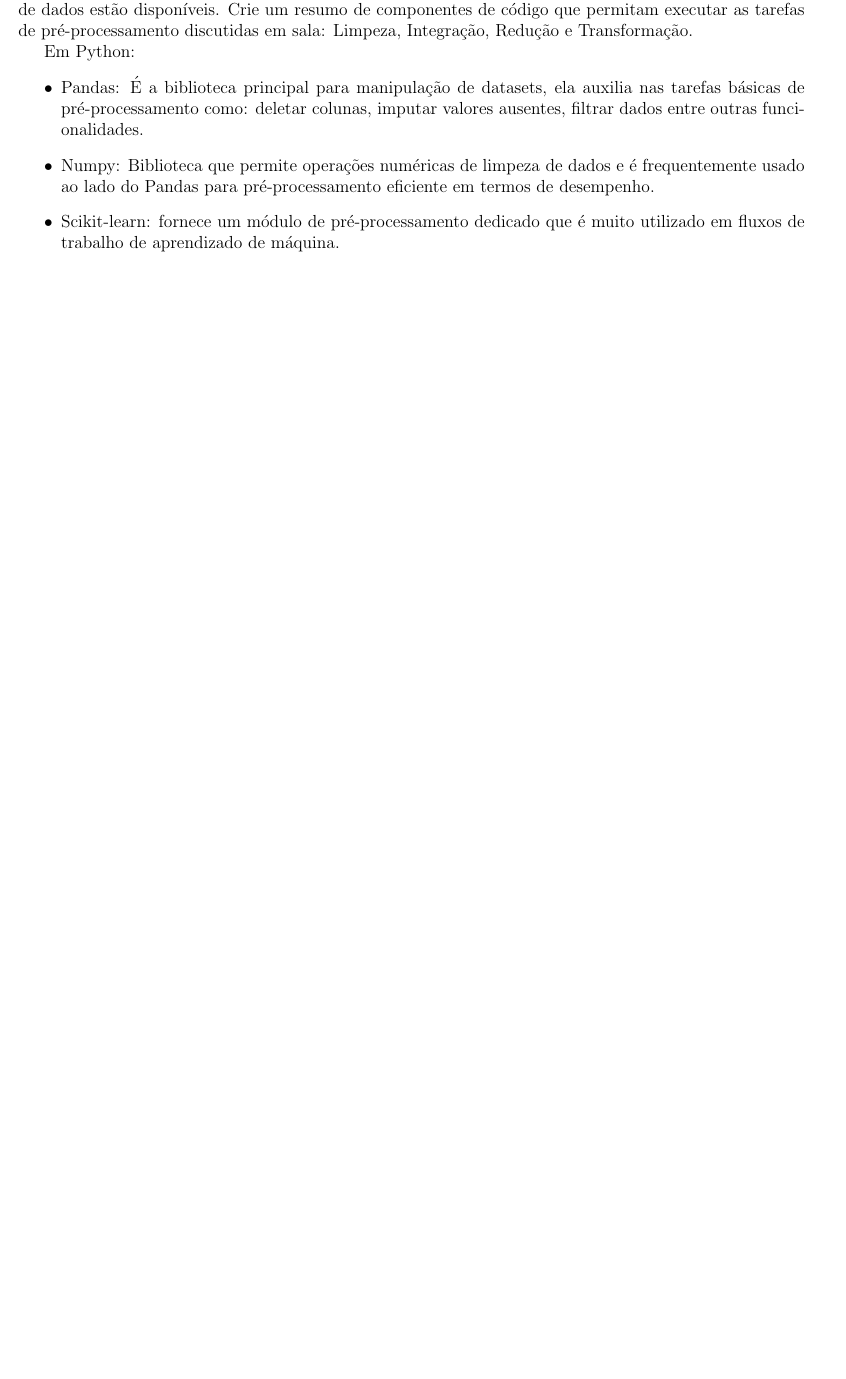
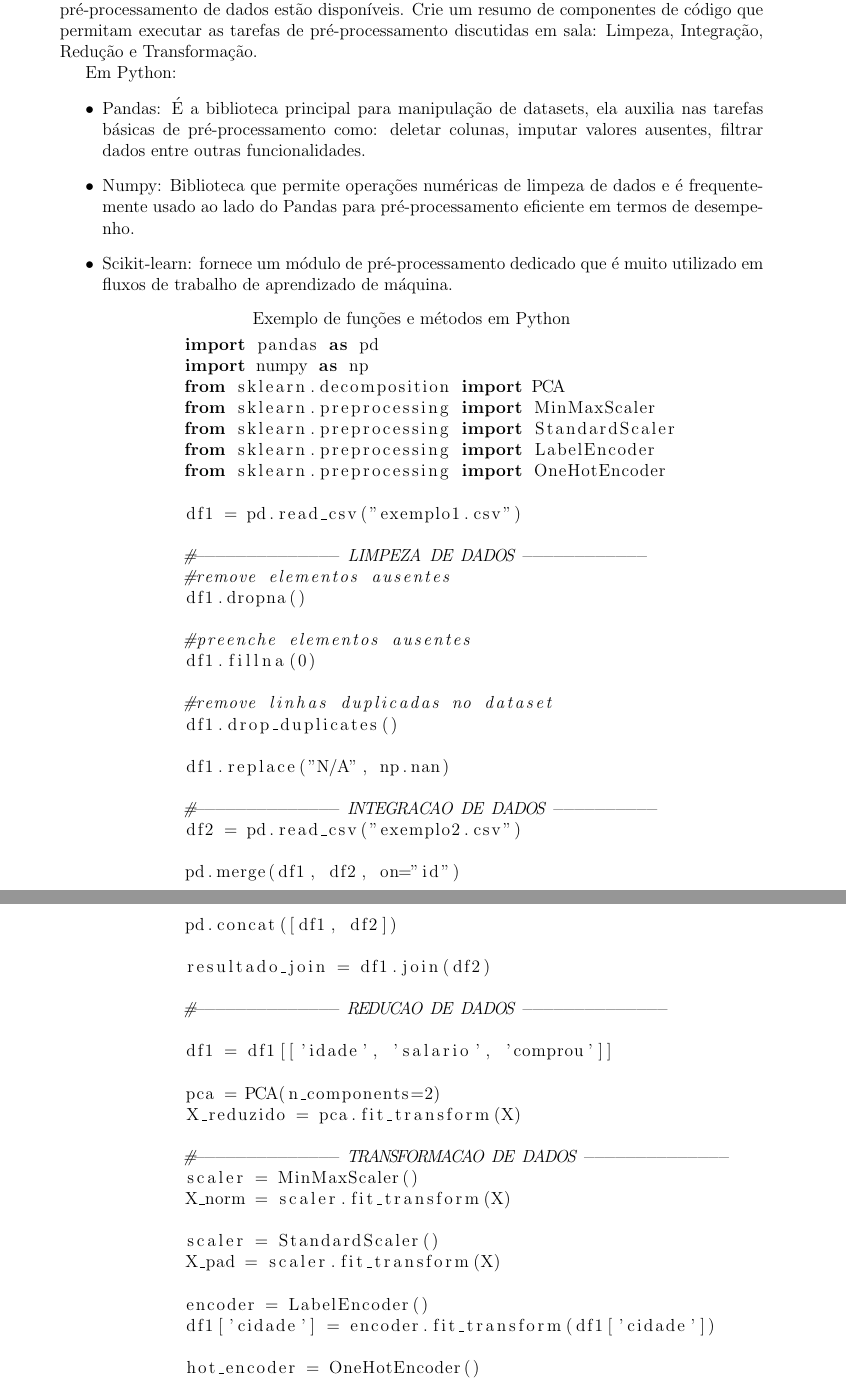
Before and after one commit to lucsol1/PGCC009, a LaTeX document (estudo_dirigido4/parte1/main.tex): part of the page before the commit and two parts of pages 1 and 2 of 2 after it, the two joined at a grey line, cut so that both start at the same text, the shorter picture padded with empty space. Compiled offline with pdfLaTeX.

Commit message:
feat: add basic answers'

```diff
--- a/estudo_dirigido4/parte1/main.tex
+++ b/estudo_dirigido4/parte1/main.tex
@@ -1,7 +1,7 @@
 \documentclass[12pt, a4paper]{article}
 \usepackage[alf]{abntex2cite}
 \usepackage[utf8]{inputenc}
-\usepackage[left=1cm, top=0.1cm, bottom=0.1cm, right=1cm]{geometry}
+\usepackage[left=2cm,right=2cm,top=2cm,bottom=2cm]{geometry}
 \usepackage{graphicx}
 \usepackage{setspace}
 \usepackage{enumitem}
@@ -13,6 +13,7 @@
 \usepackage{caption}
 \usepackage{titlesec}
 \usepackage{titling}
+\usepackage{listings}
 \setlength{\droptitle}{-3cm}
 \bibliographystyle{abntex2-alf}
 \singlespacing
@@ -49,4 +50,56 @@
 
     \item Scikit-learn: fornece um módulo de pré-processamento dedicado que
     é muito utilizado em fluxos de trabalho de aprendizado de máquina.
-\end{itemize}
+
+    \begin{lstlisting}[language=Python, title = {Exemplo de funções e métodos em Python}]
+        import pandas as pd
+        import numpy as np
+        from sklearn.decomposition import PCA
+        from sklearn.preprocessing import MinMaxScaler
+        from sklearn.preprocessing import StandardScaler
+        from sklearn.preprocessing import LabelEncoder
+        from sklearn.preprocessing import OneHotEncoder
+
+        df1 = pd.read_csv("exemplo1.csv")
+
+        #-------------- LIMPEZA DE DADOS ------------
+        #remove elementos ausentes
+        df1.dropna()
+
+        #preenche elementos ausentes
+        df1.fillna(0)
+
+        #remove linhas duplicadas no dataset
+        df1.drop_duplicates()
+
+        df1.replace("N/A", np.nan)
+
+        #-------------- INTEGRACAO DE DADOS ----------
+        df2 = pd.read_csv("exemplo2.csv")
+
+        pd.merge(df1, df2, on="id")
+
+
+        pd.concat([df1, df2])
+
+        resultado_join = df1.join(df2)
+
+        #-------------- REDUCAO DE DADOS --------------
+
+        df1 = df1[['idade', 'salario', 'comprou']]
+
+        pca = PCA(n_components=2)
+        X_reduzido = pca.fit_transform(X)
+
+        #-------------- TRANSFORMACAO DE DADOS --------------
+        scaler = MinMaxScaler()
+        X_norm = scaler.fit_transform(X)
+
+        scaler = StandardScaler()
+        X_pad = scaler.fit_transform(X)
+
+        encoder = LabelEncoder()
+        df1['cidade'] = encoder.fit_transform(df1['cidade'])
+
+        hot_encoder = OneHotEncoder()
+        cidade_codificada = hot_encoder.fit_transform(df1[['cidade']])
```
Also changed, not shown: estudo_dirigido4/parte1/main.pdf, estudo_dirigido4/parte1/main.tex (25 more changed lines), 6 other files.
